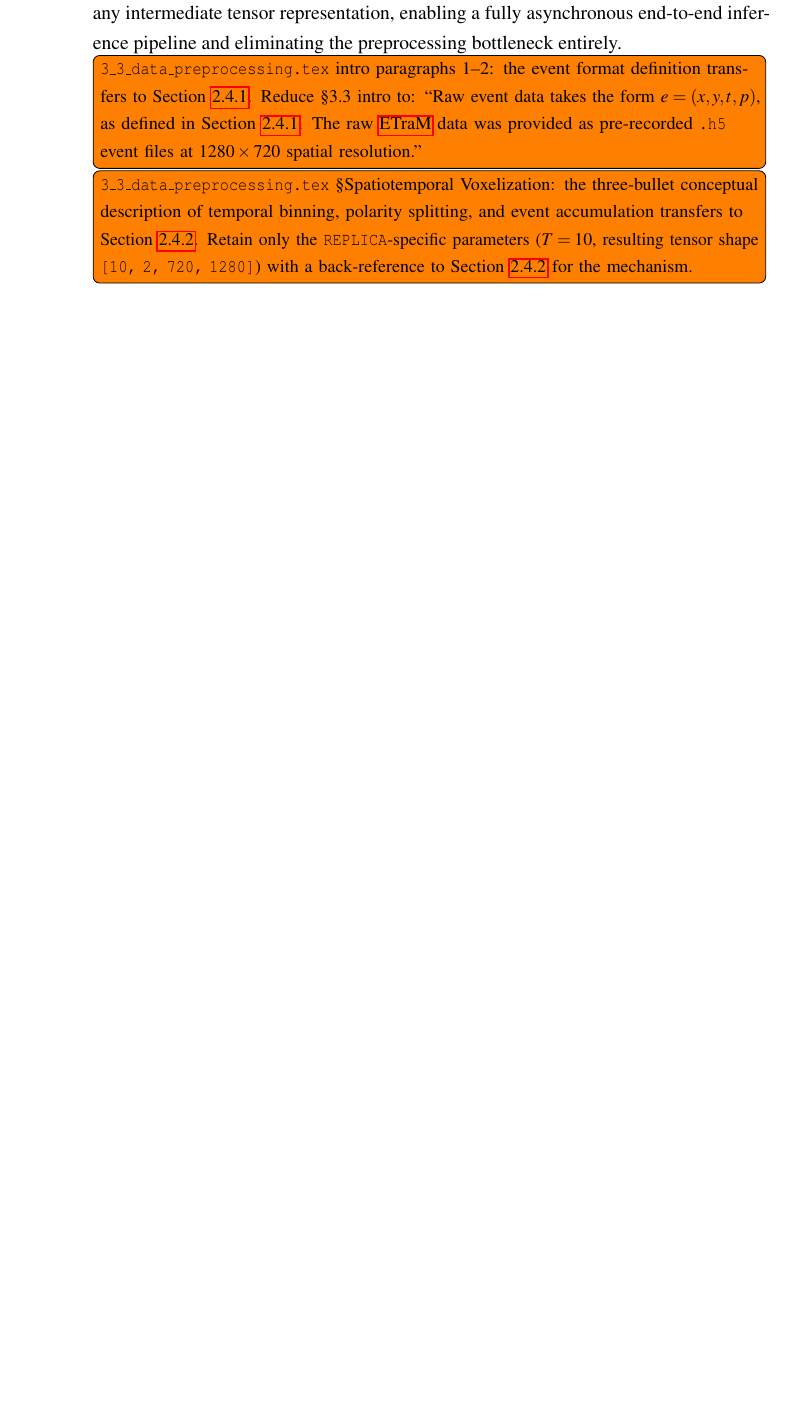
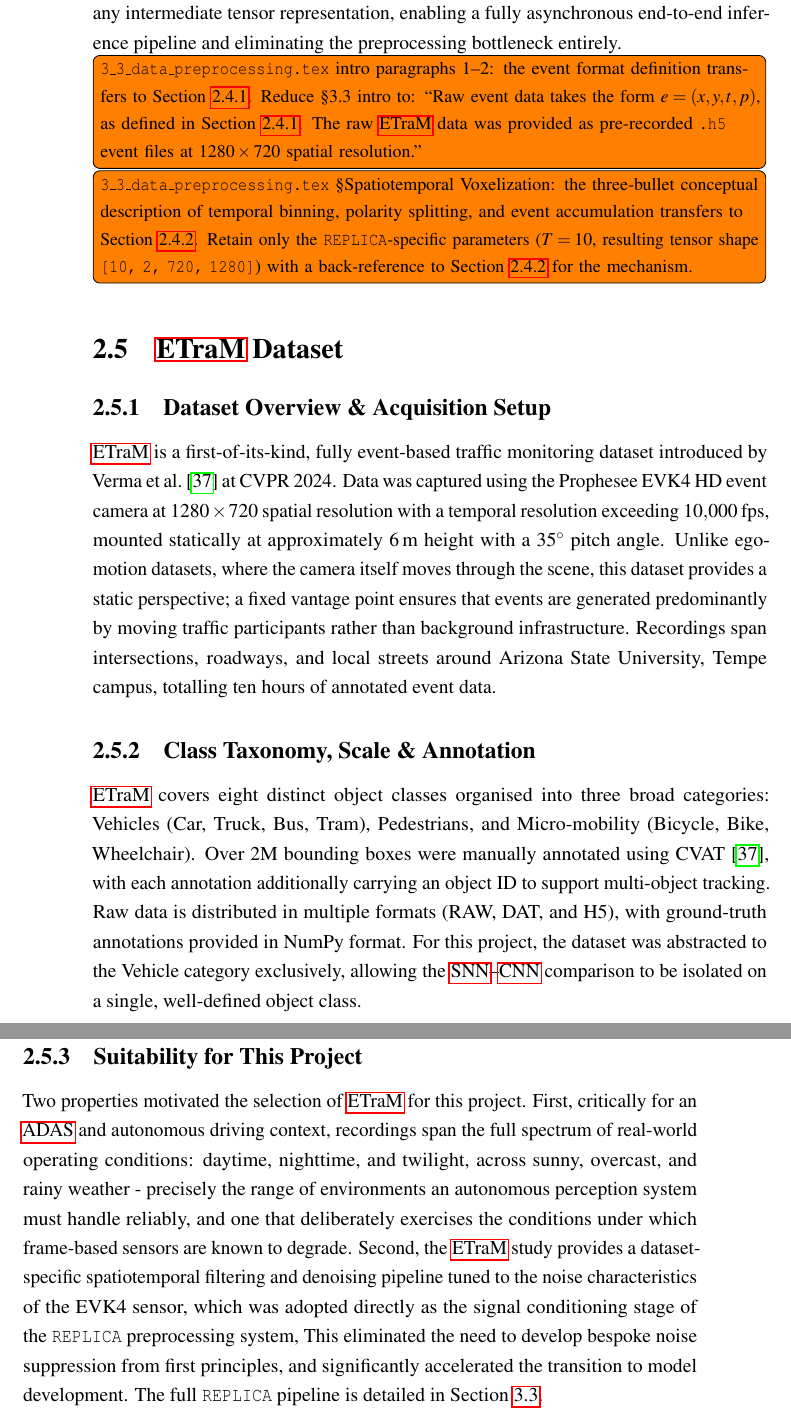
Before and after one commit to VP1606/DNX_Report, a LaTeX thesis (report/report.tex, which reads report/chapter_2/2_5_etram.tex): part of page 39 of 109 before the commit and two parts of pages 39 and 40 of 110 after it, the two joined at a grey line, cut so that both start at the same text, the shorter picture padded with empty space. Compiled offline with pdfLaTeX; a LaTeX package or settings file that is missing is left out.

Commit message:
Added 2_5

```diff
--- /dev/null
+++ b/report/chapter_2/2_5_etram.tex
@@ -0,0 +1,24 @@
+\section{\gls{etram} Dataset}
+\label{sec:background_etram}
+
+\subsection{Dataset Overview \& Acquisition Setup}
+
+\gls{etram} is a first-of-its-kind, fully event-based traffic monitoring dataset introduced by \textcite{Verma_2024_CVPR} at CVPR 2024.
+Data was captured using the Prophesee EVK4 HD event camera at $1280 \times 720$ spatial resolution with a temporal resolution exceeding $10{,}000$\,fps, mounted statically at approximately $6$\,m height with a $35^\circ$ pitch angle.
+Unlike ego-motion datasets, where the camera itself moves through the scene, this dataset provides a static perspective; a fixed vantage point ensures that events are generated predominantly by moving traffic participants rather than background infrastructure.
+Recordings span intersections, roadways, and local streets around Arizona State University, Tempe campus, totalling ten hours of annotated event data.
+
+
+\subsection{Class Taxonomy, Scale \& Annotation}
+
+\gls{etram} covers eight distinct object classes organised into three broad categories: Vehicles (Car, Truck, Bus, Tram), Pedestrians, and Micro-mobility (Bicycle, Bike, Wheelchair).
+Over $2$M bounding boxes were manually annotated using CVAT \cite{Verma_2024_CVPR}, with each annotation additionally carrying an object ID to support multi-object tracking.
+Raw data is distributed in multiple formats (RAW, DAT, and H5), with ground-truth annotations provided in NumPy format.
+For this project, the dataset was abstracted to the Vehicle category exclusively, allowing the \gls{snn}--\gls{cnn} comparison to be isolated on a single, well-defined object class.
+
+\subsection{Suitability for This Project}
+
+Two properties motivated the selection of \gls{etram} for this project.
+First, critically for an \gls{adas} and autonomous driving context, recordings span the full spectrum of real-world operating conditions: daytime, nighttime, and twilight, across sunny, overcast, and rainy weather - precisely the range of environments an autonomous perception system must handle reliably, and one that deliberately exercises the conditions under which frame-based sensors are known to degrade.
+Second, the \gls{etram} study provides a dataset-specific spatiotemporal filtering and denoising pipeline tuned to the noise characteristics of the EVK4 sensor, which was adopted directly as the signal conditioning stage of the \texttt{REPLICA} preprocessing system, This eliminated the need to develop bespoke noise suppression from first principles, and significantly accelerated the transition to model development.
+The full \texttt{REPLICA} pipeline is detailed in Section~\ref{sec:data_preprocessing}.
```
Also changed, not shown: report/chapter_2/main.tex (+1 -0 lines), report/report.pdf, 2 other files.
